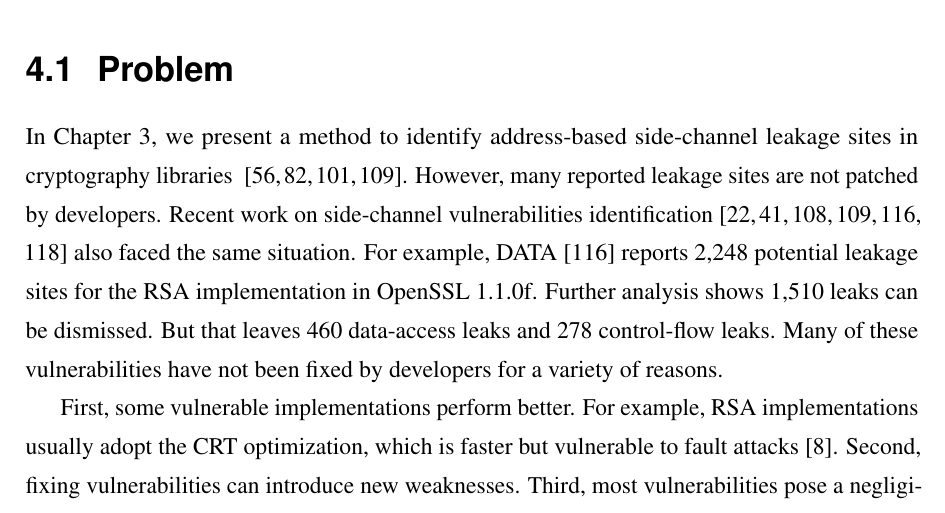
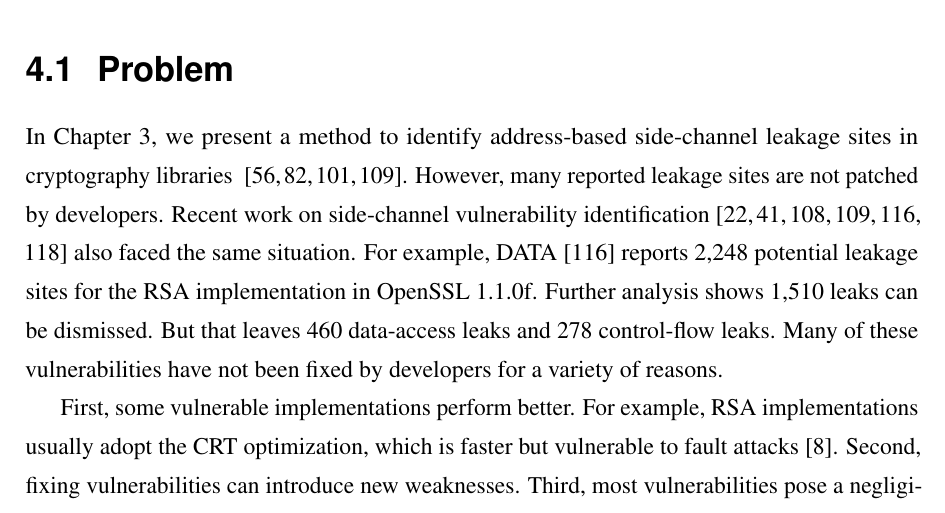
Before and after one commit to qinkunbao/Thesis, a LaTeX thesis (Qinkun-Dissertation.tex, which reads Chapter-4/Chapter-4.tex): part of page 55 of 130, cut so that both start at the same text. Compiled offline with pdfLaTeX; a missing bibliography style is replaced by a similar one.

Commit message:
Updates from Overleaf

```diff
--- a/Chapter-4/Chapter-4.tex
+++ b/Chapter-4/Chapter-4.tex
@@ -3,7 +3,7 @@
 \chapter{Precise Analysis on Single-trace Attacks}\label{chapter4}
 
 \section{Problem}
-In Chapter~\ref{chapter3}, we present a method to identify address-based side-channel leakage sites in cryptography libraries ~\cite{Osvik2006,Gullasch:2011:CGB:2006077.2006784,203878,10.1007/978-3-540-45238-6_6}. However, many reported leakage sites are not patched by developers. Recent work on side-channel vulnerabilities identification~\cite{203878,217537,Wichelmann:2018:MFF:3274694.3274741,Brotzman19Casym,236338,182946} also faced the same situation. For example, DATA~\cite{217537} reports 2,248 potential leakage sites for the RSA implementation in OpenSSL 1.1.0f\@. Further analysis shows 1,510 leaks can be dismissed. But that leaves 460 data-access leaks and 278 control-flow leaks. Many of these vulnerabilities have not been fixed by developers for a variety of reasons.
+In Chapter~\ref{chapter3}, we present a method to identify address-based side-channel leakage sites in cryptography libraries ~\cite{Osvik2006,Gullasch:2011:CGB:2006077.2006784,203878,10.1007/978-3-540-45238-6_6}. However, many reported leakage sites are not patched by developers. Recent work on side-channel vulnerability identification~\cite{203878,217537,Wichelmann:2018:MFF:3274694.3274741,Brotzman19Casym,236338,182946} also faced the same situation. For example, DATA~\cite{217537} reports 2,248 potential leakage sites for the RSA implementation in OpenSSL 1.1.0f\@. Further analysis shows 1,510 leaks can be dismissed. But that leaves 460 data-access leaks and 278 control-flow leaks. Many of these vulnerabilities have not been fixed by developers for a variety of reasons.
 
 First, some vulnerable implementations perform better. For example,
 RSA implementations usually adopt the CRT optimization, which is faster but vulnerable to fault attacks~\cite{aumuller2002fault}. Second, fixing vulnerabilities can introduce new
```
